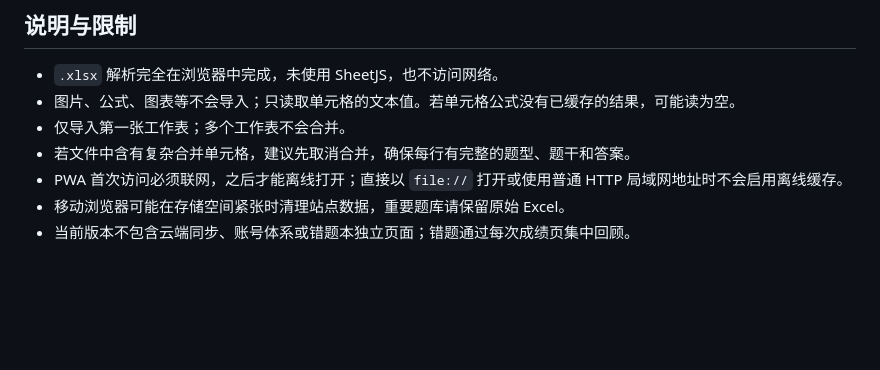
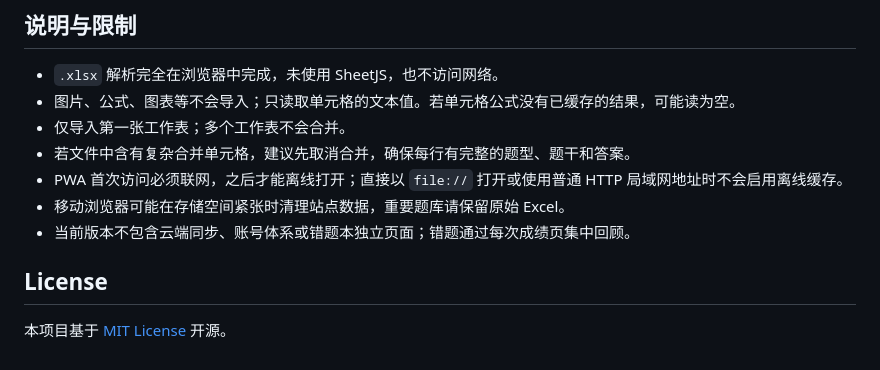
Before and after one commit to Frckrn/Xiaodian-Exercises, a Markdown page: README.md, the part around the change. GitHub-like rendering; blank space fills up the shorter version.

```diff
--- a/README.md
+++ b/README.md
@@ -213,3 +213,7 @@ PWA 缓存的是应用本身（HTML、CSS、JS、图标）。导入的 Excel 题
 - PWA 首次访问必须联网，之后才能离线打开；直接以 `file://` 打开或使用普通 HTTP 局域网地址时不会启用离线缓存。
 - 移动浏览器可能在存储空间紧张时清理站点数据，重要题库请保留原始 Excel。
 - 当前版本不包含云端同步、账号体系或错题本独立页面；错题通过每次成绩页集中回顾。
+
+## License
+
+本项目基于 [MIT License](LICENSE) 开源。
```
